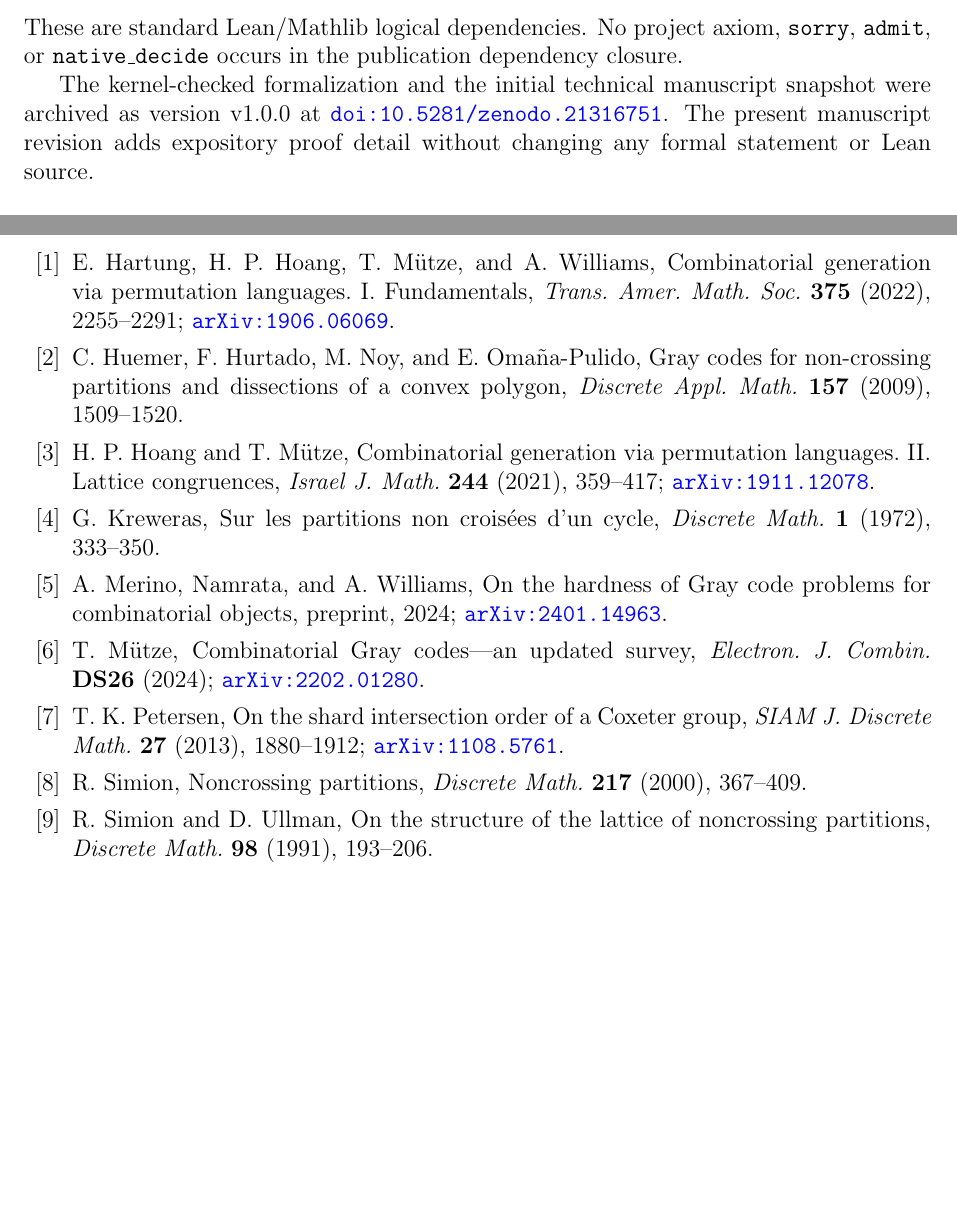
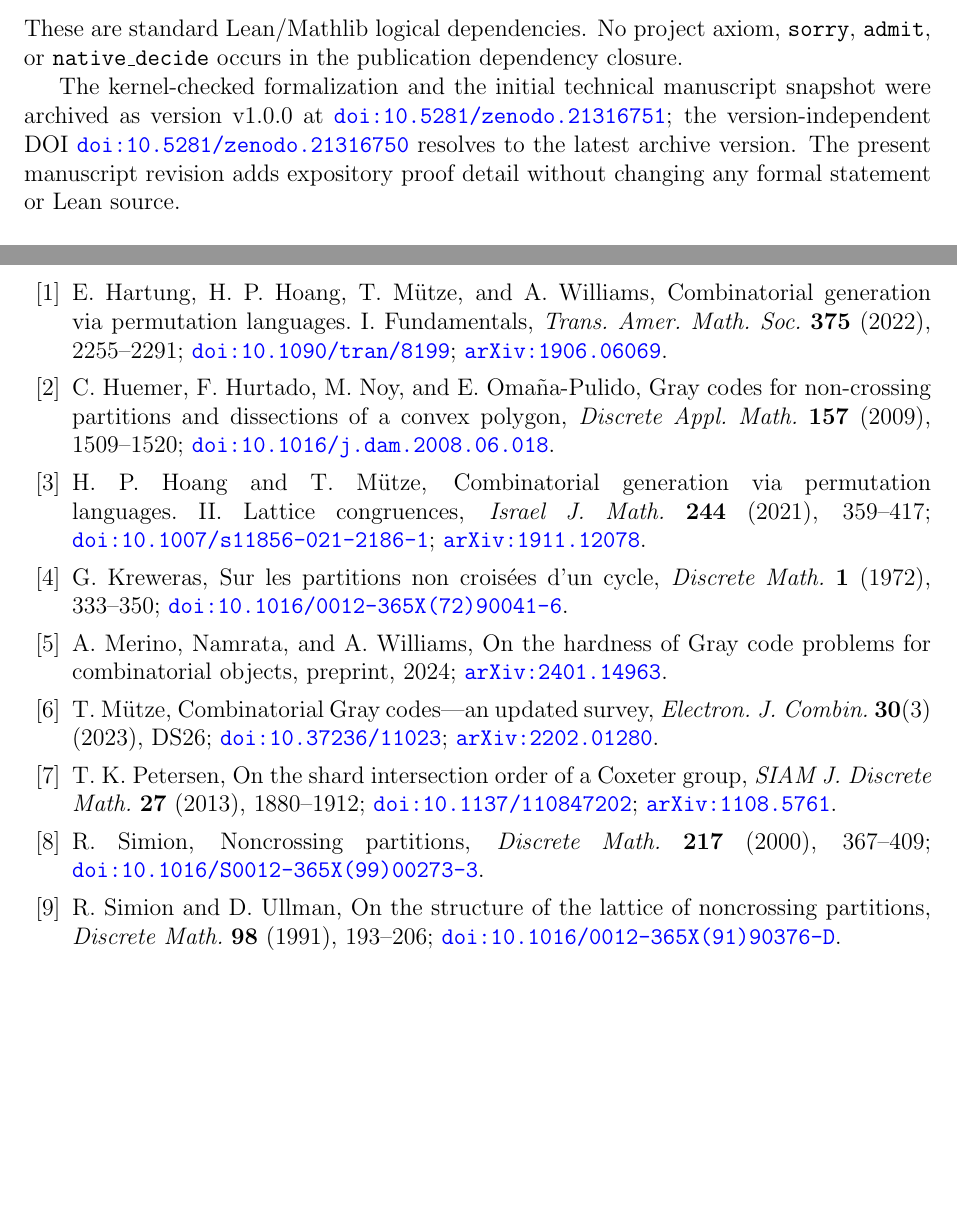
Before and after one commit to crabsatellite/gray-code-evolution, a LaTeX paper (paper/gray_code_evolution.tex): two parts of pages 10 and 11 of 11, joined at a grey line, cut so that both start at the same text, the shorter picture padded with empty space. Compiled offline with pdfLaTeX.

Commit message:
Verify bibliography and archive metadata

```diff
--- a/paper/gray_code_evolution.tex
+++ b/paper/gray_code_evolution.tex
@@ -645,8 +645,10 @@ publication dependency closure.
 
 The kernel-checked formalization and the initial technical manuscript
 snapshot were archived as version~v1.0.0 at
-\doi{10.5281/zenodo.21316751}.  The present manuscript revision adds
-expository proof detail without changing any formal statement or Lean source.
+\doi{10.5281/zenodo.21316751}; the version-independent DOI
+\doi{10.5281/zenodo.21316750} resolves to the latest archive version.  The
+present manuscript revision adds expository proof detail without changing
+any formal statement or Lean source.
 
 \section{Concluding remarks}
 
@@ -671,23 +673,25 @@ environment.
 E.~Hartung, H.~P.~Hoang, T.~M\"utze, and A.~Williams,
 Combinatorial generation via permutation languages. I. Fundamentals,
 \emph{Trans. Amer. Math. Soc.} \textbf{375} (2022), 2255--2291;
-\arxiv{1906.06069}.
+\doi{10.1090/tran/8199}; \arxiv{1906.06069}.
 
 \bibitem{HHNP}
 C.~Huemer, F.~Hurtado, M.~Noy, and E.~Oma\~na-Pulido,
 Gray codes for non-crossing partitions and dissections of a convex polygon,
-\emph{Discrete Appl. Math.} \textbf{157} (2009), 1509--1520.
+\emph{Discrete Appl. Math.} \textbf{157} (2009), 1509--1520;
+\doi{10.1016/j.dam.2008.06.018}.
 
 \bibitem{HM}
 H.~P.~Hoang and T.~M\"utze,
 Combinatorial generation via permutation languages. II. Lattice congruences,
 \emph{Israel J. Math.} \textbf{244} (2021), 359--417;
-\arxiv{1911.12078}.
+\doi{10.1007/s11856-021-2186-1}; \arxiv{1911.12078}.
 
 \bibitem{K}
 G.~Kreweras,
 Sur les partitions non crois\'ees d'un cycle,
-\emph{Discrete Math.} \textbf{1} (1972), 333--350.
+\emph{Discrete Math.} \textbf{1} (1972), 333--350;
+\doi{10.1016/0012-365X(72)90041-6}.
 
 \bibitem{MNW}
 A.~Merino, Namrata, and A.~Williams,
@@ -697,24 +701,26 @@ preprint, 2024; \arxiv{2401.14963}.
 \bibitem{M}
 T.~M\"utze,
 Combinatorial Gray codes---an updated survey,
-\emph{Electron. J. Combin.} \textbf{DS26} (2024);
-\arxiv{2202.01280}.
+\emph{Electron. J. Combin.} \textbf{30}(3) (2023), DS26;
+\doi{10.37236/11023}; \arxiv{2202.01280}.
 
 \bibitem{Pet}
 T.~K.~Petersen,
 On the shard intersection order of a Coxeter group,
 \emph{SIAM J. Discrete Math.} \textbf{27} (2013), 1880--1912;
-\arxiv{1108.5761}.
+\doi{10.1137/110847202}; \arxiv{1108.5761}.
 
 \bibitem{S}
 R.~Simion,
 Noncrossing partitions,
-\emph{Discrete Math.} \textbf{217} (2000), 367--409.
+\emph{Discrete Math.} \textbf{217} (2000), 367--409;
+\doi{10.1016/S0012-365X(99)00273-3}.
 
 \bibitem{SU}
 R.~Simion and D.~Ullman,
 On the structure of the lattice of noncrossing partitions,
-\emph{Discrete Math.} \textbf{98} (1991), 193--206.
+\emph{Discrete Math.} \textbf{98} (1991), 193--206;
+\doi{10.1016/0012-365X(91)90376-D}.
 
 \end{thebibliography}
 
```
Also changed, not shown: paper/Anonymous_Gray_Code_Evolution_2026.pdf, paper/Li_Gray_Code_Evolution_2026.pdf.
